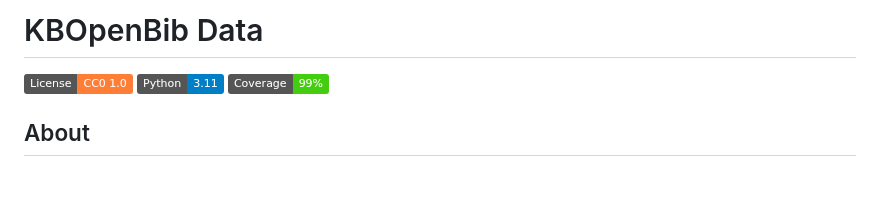
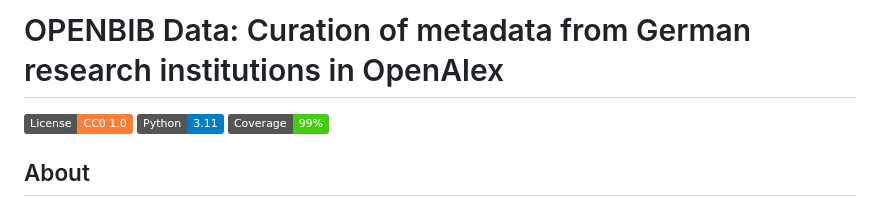
Before and after one commit to kbopenbib/kbopenbib_data, a Markdown page: README.md, the part around one of its changes. GitHub-like rendering; badges without logos; blank space fills up the shorter version.

```diff
--- a/README.md
+++ b/README.md
@@ -1,4 +1,4 @@
-# KBOpenBib Data
+# OPENBIB Data: Curation of metadata from German research institutions in OpenAlex
 
 ![License](https://img.shields.io/badge/License-CC0%5f1.0-orange)
 ![Python Version](https://img.shields.io/badge/Python-3.11-blue)
```
Also changed, not shown: other parts of README.md (+1 -1 lines).
